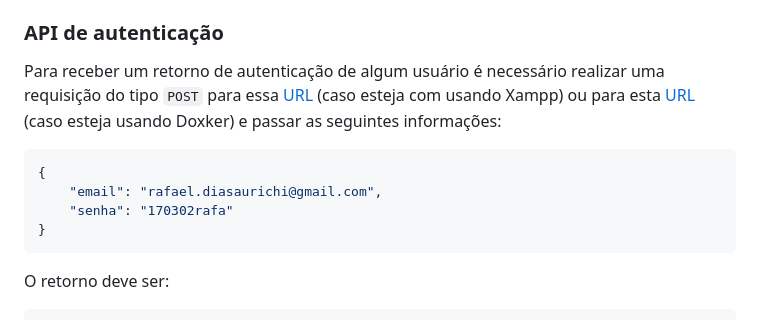
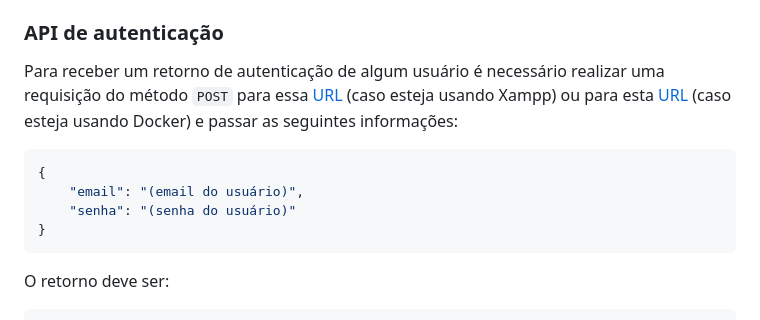
Before and after one commit to RafaelAurichi/Feeding-the-future, a Markdown page: README.md, the part around the change. Drawn GitHub-style.

`````diff
--- a/README.md
+++ b/README.md
@@ -73,12 +73,12 @@ Contém os conteiners Docker com o backend do projeto em PHP e MySQL, alimentand
     - Se cadastre e após isso efetue o login ou efetue o login com as credenciais: email: `admin@fiap` e senha: `admin`
 
 ### API de autenticação
-Para receber um retorno de autenticação de algum usuário é necessário realizar uma requisição do tipo `POST` para essa [URL](http://localhost/backend/src/api/usuario-existente.php) (caso esteja com usando Xampp) ou para esta [URL](http://localhost/api/usuario-existente.php) (caso esteja usando Doxker) e passar as seguintes informações:
+Para receber um retorno de autenticação de algum usuário é necessário realizar uma requisição do método `POST` para essa [URL](http://localhost/backend/src/api/usuario-existente.php) (caso esteja usando Xampp) ou para esta [URL](http://localhost/api/usuario-existente.php) (caso esteja usando Docker) e passar as seguintes informações:
 
 ````json
 {
-    "email": "rafael.diasaurichi@gmail.com",
-    "senha": "170302rafa"
+    "email": "(email do usuário)",
+    "senha": "(senha do usuário)"
 }
 ````
 
`````
